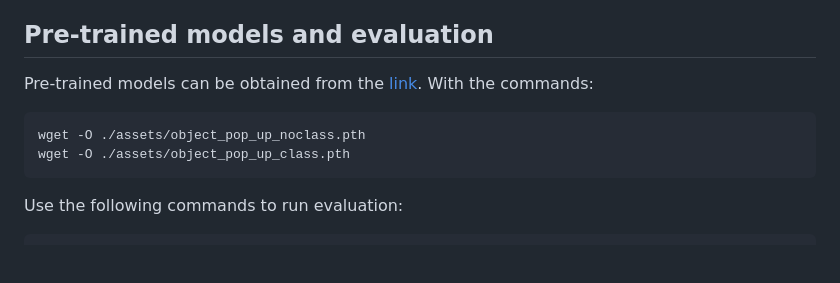
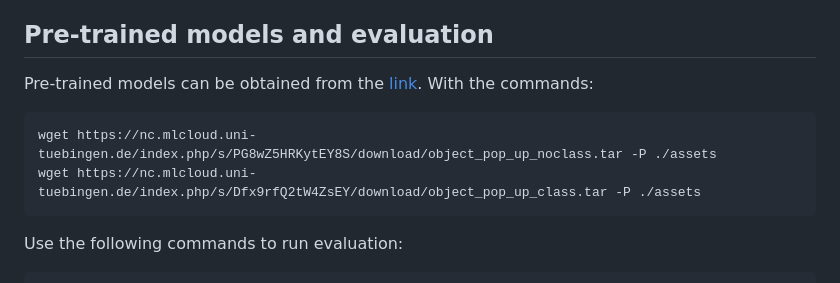
Before and after one commit to ptrvilya/object-popup, a Markdown page: README.md, the part around one of its changes. Rendered like a GitHub page; blank space fills up the shorter version.

Commit message:
Added model links to README.md

````diff
--- a/README.md
+++ b/README.md
@@ -51,6 +51,6 @@ Pre-trained models can be obtained from the [link](). With the commands:
 ```bash
-wget -O ./assets/object_pop_up_noclass.pth
-wget -O ./assets/object_pop_up_class.pth
+wget https://nc.mlcloud.uni-tuebingen.de/index.php/s/PG8wZ5HRKytEY8S/download/object_pop_up_noclass.tar -P ./assets
+wget https://nc.mlcloud.uni-tuebingen.de/index.php/s/Dfx9rfQ2tW4ZsEY/download/object_pop_up_class.tar -P ./assets
 ```
 
 Use the following commands to run evaluation:
````
Also changed, not shown: other parts of README.md (+1 -1 lines).
